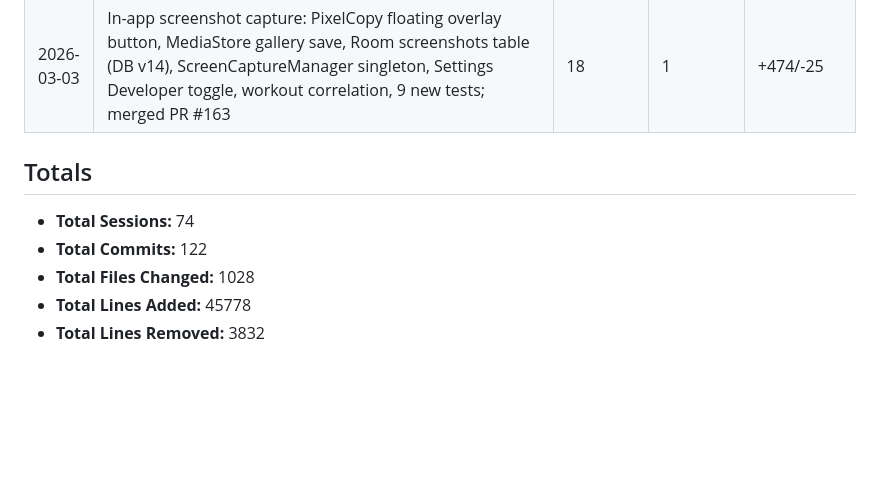
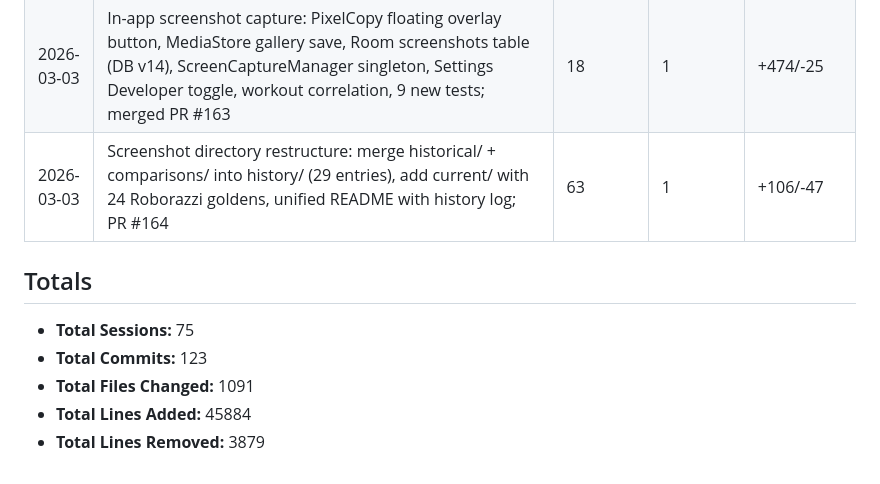
Before and after one commit to Rijid356/git-fast, a Markdown page: PROJECT_STATS.md, the part around the change. GitHub-like rendering; blank space fills up the shorter version.

Commit message:
Update PROJECT_STATS.md for screenshot restructure session
Co-Authored-By: Claude <noreply@anthropic.com>

```diff
--- a/PROJECT_STATS.md
+++ b/PROJECT_STATS.md
@@ -86,10 +86,11 @@
 | 2026-03-03 | Test coverage: 15 BodyCompMappers tests (BMI calc, kg→lbs, null handling, round-trips) + 16 new SettingsStore tests (autoLap, homeArrival, locations, computed props, clear methods); merged PR #161 | 2 | 1 | +492/-0 |
 | 2026-03-03 | Display FOR and STR stats on Character Sheet: foragingBreakdown(), ForestGreen/GoldAccent colors, ForagingUiState/StrengthUiState in ViewModel, stat bars with tab visibility, updated tests and screenshots; merged PR #162 | 8 | 1 | +141/-5 |
 | 2026-03-03 | In-app screenshot capture: PixelCopy floating overlay button, MediaStore gallery save, Room screenshots table (DB v14), ScreenCaptureManager singleton, Settings Developer toggle, workout correlation, 9 new tests; merged PR #163 | 18 | 1 | +474/-25 |
+| 2026-03-03 | Screenshot directory restructure: merge historical/ + comparisons/ into history/ (29 entries), add current/ with 24 Roborazzi goldens, unified README with history log; PR #164 | 63 | 1 | +106/-47 |
 
 ## Totals
-- **Total Sessions:** 74
-- **Total Commits:** 122
-- **Total Files Changed:** 1028
-- **Total Lines Added:** 45778
-- **Total Lines Removed:** 3832
+- **Total Sessions:** 75
+- **Total Commits:** 123
+- **Total Files Changed:** 1091
+- **Total Lines Added:** 45884
+- **Total Lines Removed:** 3879
```
